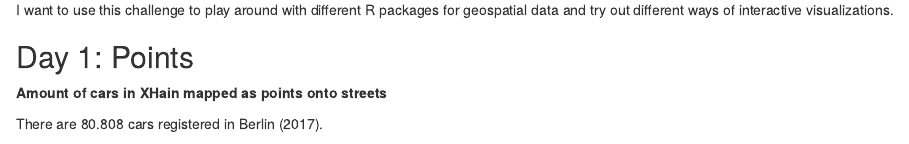
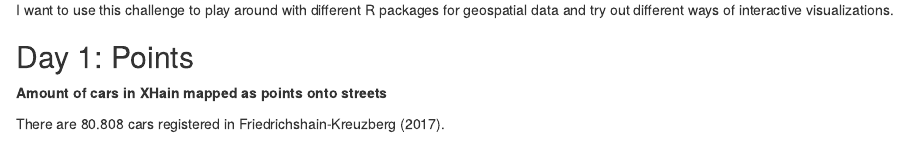
Before and after one commit to AlexandraKapp/30daymapchallenge, an R Markdown document (index.Rmd): the page in a window 1100 px wide, from 280 px down. Rendered offline with R 4.5, knitr and Pandoc, with nearby package versions; drawn as R Markdown's standard HTML page in place of the format the file asks for.

Commit message:
Update index.Rmd

```diff
--- a/index.Rmd
+++ b/index.Rmd
@@ -34,7 +34,7 @@ I want to use this challenge to play around with different R packages for geospa
 
 **Amount of cars in XHain mapped as points onto streets**
 
-There are 80.808 cars registered in Berlin (2017).
+There are 80.808 cars registered in Friedrichshain-Kreuzberg (2017).
 
 If all cars would start driving at the same time - it'd get pretty crowded `r emo::ji("car")``r emo::ji("car")` `r emo::ji("car")`
 
```
